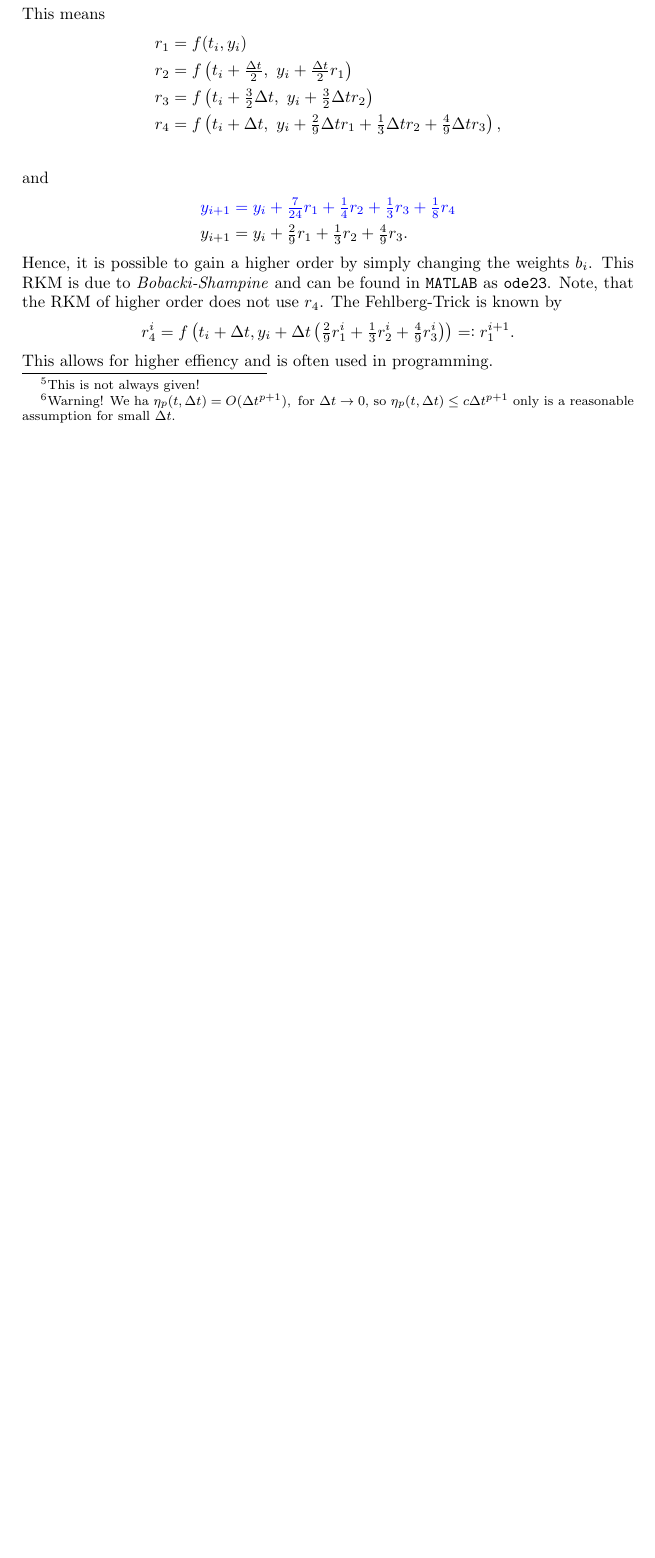
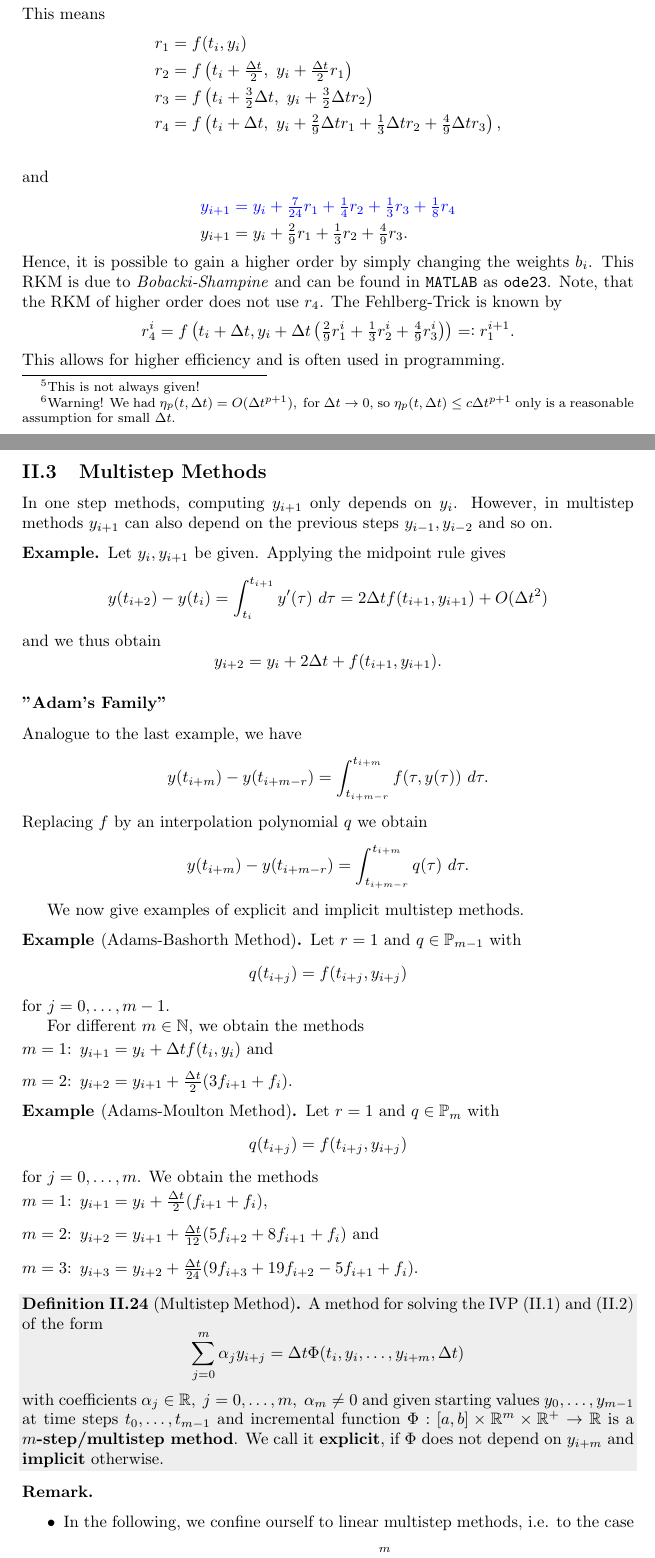
Before and after one commit to borescht/NuMa2-script, a LaTeX document (num2.tex): part of page 33 of 33 before the commit and two parts of pages 33 and 34 of 36 after it, the two joined at a grey line, cut so that both start at the same text, the shorter picture padded with empty space. Compiled offline with pdfLaTeX.

Commit message:
Lecture from June 03.

```diff
--- a/num2.tex
+++ b/num2.tex
@@ -9,7 +9,7 @@
 \usepackage{tabularx}
 \usepackage{paralist}
 \usepackage{hyperref} %klickbares Inhaltsverzeichnis
-\usepackage{xcolor}
+\usepackage[rgb]{xcolor}
 \usepackage{shadethm}
 
 \mathchardef\ordinarycolon\mathcode`\:
@@ -17,6 +17,8 @@
 \begingroup \catcode`\:=\active
   \gdef:{\mathrel{\mathop\ordinarycolon}}
 \endgroup
+
+\definecolor{darkgreen}{rgb}{0.0, 0.5, 0.0}
 
 %\newcommand{\qed}{\hfill $\Box$}
 \newcommand{\real}{\textrm{Re}}
@@ -43,7 +45,7 @@
 \newcommand{\grad}{\text{grad}~}
 \newcommand{\gdw}{\Leftrightarrow}
 \newcommand{\rot}{\color{red}}
-\newcommand{\gr}{\color{green}}
+\newcommand{\gr}{\color{darkgreen}}
 \newcommand{\blau}{\color{blue}}
 \newcommand{\rank}{\text{rank}}
 \newcommand{\ipo}{{i+1}}
@@ -1893,7 +1895,7 @@ so we can use
 \[
 \Delta t_{\textrm{new}} = \Delta t \sqrt[p]{\frac{\varepsilon_{\textrm{goal}}}{\varepsilon(\Delta t)}}
 \]
-as an iteration. Hence, we choose $\Delta t$ courser, if $\varepsilon_{\textrm{goal}}>\varepsilon(\Delta t)$ and else finer.\footnote{Warning! We ha $ \eta_p(t,\Delta t) = O(\Delta t^{p+1}), ~ \textrm{for} ~ \Delta t\to0$, so $\eta_p(t,\Delta t)\leq c \Delta t^{p+1}$ only is a reasonable assumption for small $\Delta t$.}
+as an iteration. Hence, we choose $\Delta t$ courser, if $\varepsilon_{\textrm{goal}}>\varepsilon(\Delta t)$ and else finer.\footnote{Warning! We had $ \eta_p(t,\Delta t) = O(\Delta t^{p+1}), ~ \textrm{for} ~ \Delta t\to0$, so $\eta_p(t,\Delta t)\leq c \Delta t^{p+1}$ only is a reasonable assumption for small $\Delta t$.}
 
 The embedding strategy can be realized in a Runge-Kutta scheme. Consider the RKM given by the Butcher table
 \[
@@ -1922,8 +1924,72 @@ Hence, it is possible to gain a higher order by simply changing the weights $b_i
 \[
 r_4^i = f\l(t_i+\Delta t, y_i + \Delta t \l( \tfrac{2}{9} r_1^i + \tfrac{1}{3}r_2^i + \tfrac{4}{9} r_3^i\r)\r)=: r_1^{i+1}.
 \]
-This allows for higher effiency and is often used in programming.
-
-
-
-
+This allows for higher efficiency and is often used in programming.
+
+\subsection{Multistep Methods}
+In one step methods, computing $y_{i+1}$ only depends on $y_i$. However, in multistep methods $y_{i+1}$ can also depend on the previous steps $y_{i-1},y_{i-2}$ and so on.
+
+\begin{example}
+Let $y_i,y_{i+1}$ be given. Applying the midpoint rule gives
+\[
+y(t_{i+2}) - y(t_i) = \int_{t_i }^{t_{i+1}} y'(\tau)~ d\tau  = 2 \Delta t f(t_{i+1},y_{i+1})+O(\Delta t^2)
+\]
+and we thus obtain
+\[
+y_{i+2} = y_i + 2 \Delta t + f(t_{i+1},y_{i+1}).
+\]
+\end{example}
+
+\subsubsection*{"Adam's Family"}
+Analogue to the last example, we have
+\[
+y(t_{i+m}) - y(t_{i+m-r}) = \int_{t_{i+m-r}}^{t_{i+m}}f(\tau,y(\tau))~d\tau.
+\]
+Replacing $f$ by an interpolation polynomial $q$ we obtain
+\[
+y(t_{i+m}) - y(t_{i+m-r}) = \int_{t_{i+m-r}}^{t_{i+m}}q(\tau)~d\tau.
+\]
+
+We now give examples of explicit and implicit multistep methods.
+
+\begin{example}[Adams-Bashorth Method]
+Let $r=1$ and $q\in\P_{m-1}$ with
+\[
+q(t_{i+j}) = f(t_{i+j},y_{i+j})
+\]
+for $j=0,\dots,m-1$.
+
+For different $m\in\N$, we obtain the methods
+\vspace{-1ex}\begin{enumerate}
+    \item[$m=1$:] $y_{i+1} = y_i + \Delta t f(t_i,y_i)$ and
+    \item[$m=2$:] $y_{i+2} = y_{i+1} + \frac{\Delta t}{2} (3f_{i+1} + f_i)$.
+\end{enumerate}
+\end{example}
+
+\begin{example}[Adams-Moulton Method]
+Let $r=1$ and $q\in\P_m$ with
+\[
+q(t_{i+j}) = f(t_{i+j},y_{i+j})
+\]
+for $j=0,\dots,m$.
+We obtain the methods
+\vspace{-1ex}\begin{enumerate}
+    \item[$m=1$:] $y_{i+1} = y_i + \frac{\Delta t}{2} (f_{i+1}+f_i)$,
+    \item[$m=2$:] $y_{i+2} = y_{i+1} + \frac{\Delta t}{12} (5 f_{i+2} + 8f_{i+1} + f_i)$ and
+    \item[$m=3$:] $y_{i+3} = y_{i+2} + \frac{\Delta t}{24} (9 f_{i+3} + 19 f_{i+2} - 5 f_{i+1} + f_i)$.
+\end{enumerate}
+\end{example}
+
+\begin{definition}[Multistep Method]
+A method for solving the IVP (II.1) and (II.2) of the form
+\[
+\sum_{j=0}^{m }\alpha_j y_{i+j} = \Delta t \Phi(t_i,y_i,\dots,y_{i+m},\Delta t)
+\]
+with coefficients $\alpha_j\in\R, ~j=0,\dots,m, ~\alpha_m\neq 0$ and given starting values $y_0,\dots,y_{m-1}$ at time steps $t_0,\dots,t_{m-1}$ and incremental function $\Phi: [a,b] \times \R^m \times \R^+ \to \R$ is a \textbf{$m$-step/multistep method}. We call it \textbf{explicit}, if $\Phi$ does not depend on $y_{i+m}$ and \textbf{implicit} otherwise.
+\end{definition}
+
+\begin{remark}
+\hfill\begin{itemize}
+    \item In the following, we confine ourself to linear multistep methods, i.e. to the case
+    \[
+    \Phi(t_i,y_i,\dots,y_{i+m},\Delta t) = \sum_{j=0}^{m }\beta_j f(t_{i+j},y_{i+j})
```
Also changed, not shown: num2.pdf, num2.tex (78 more changed lines), 6 other files.
